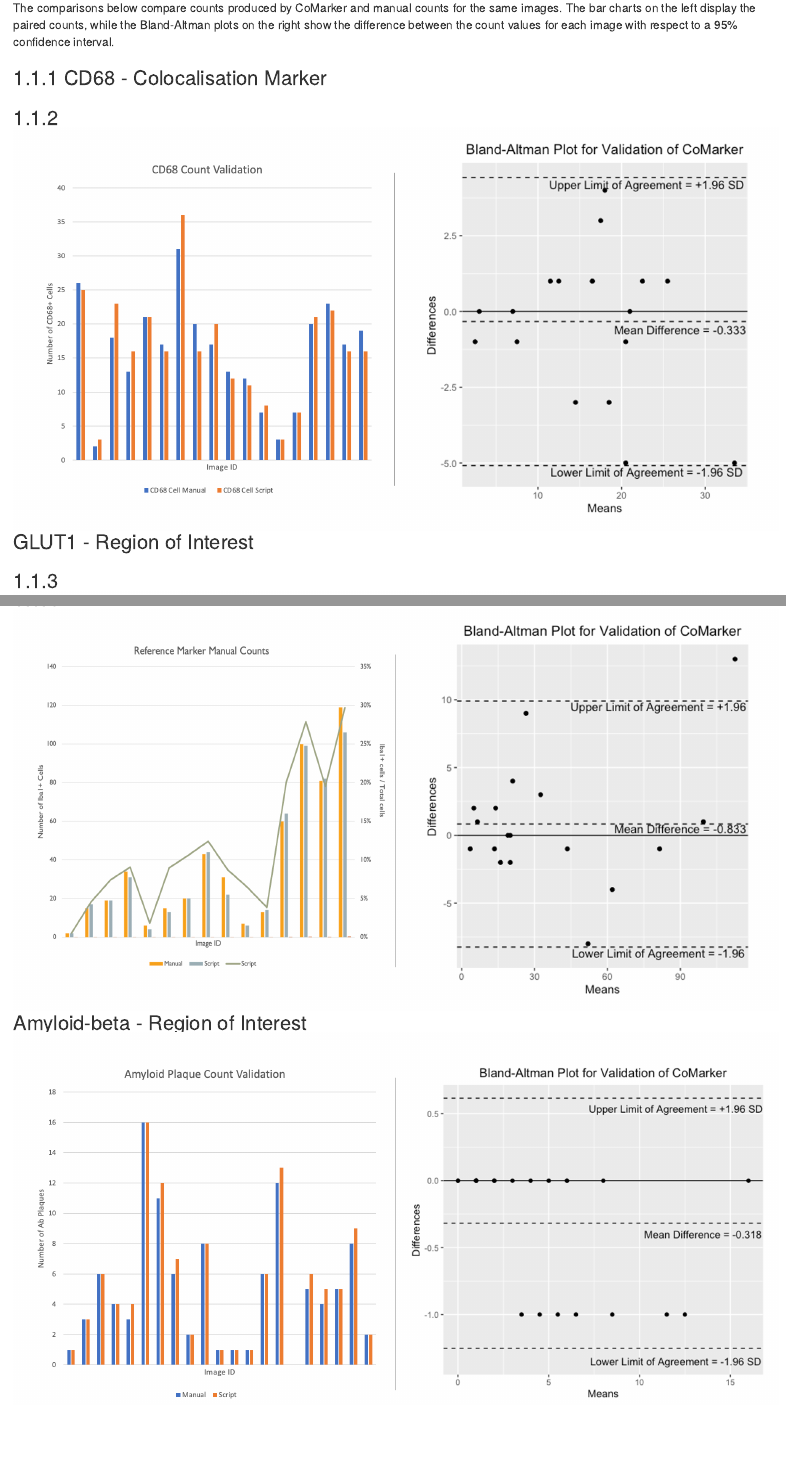
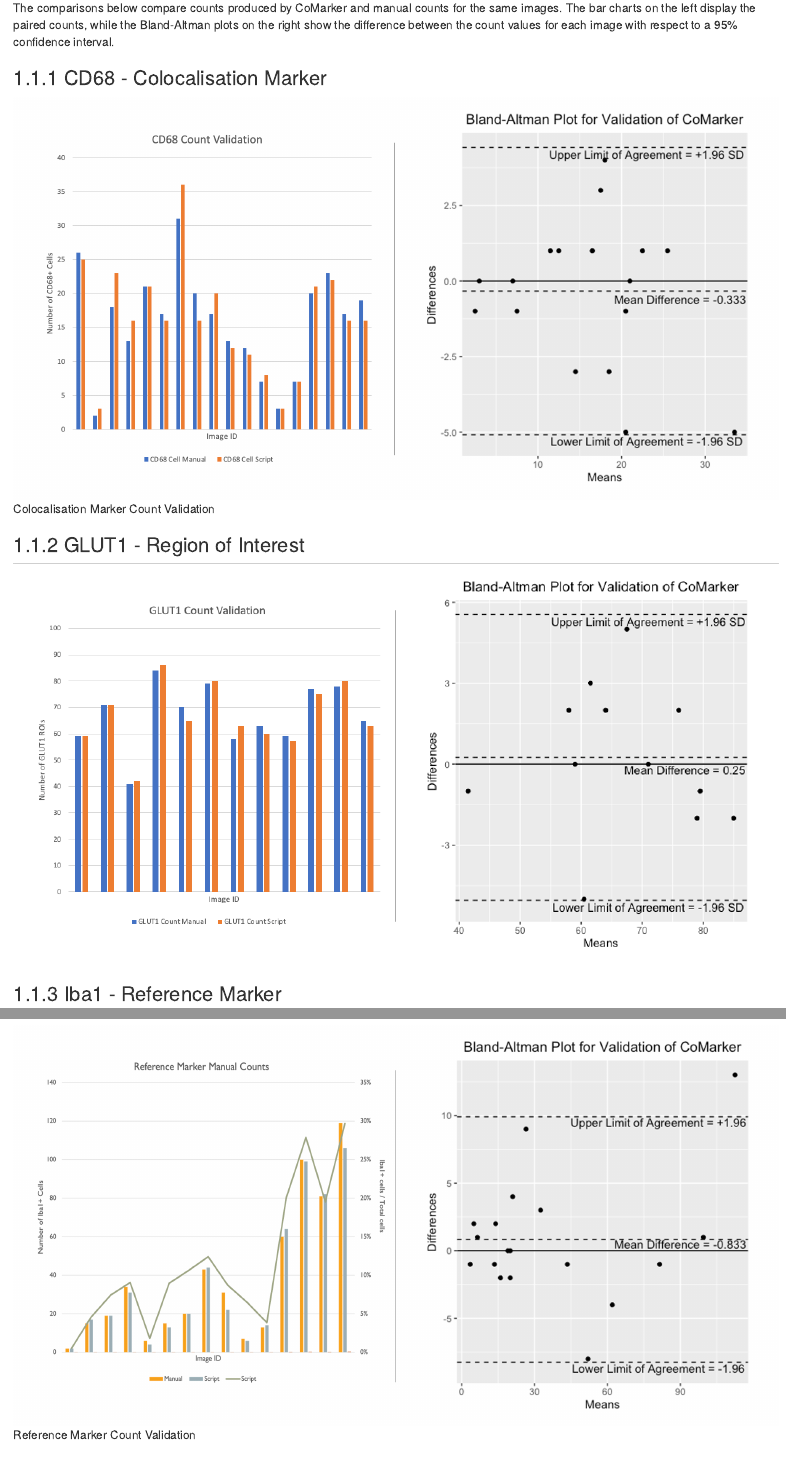
Before and after one commit to MAP-AD/CoMarker, an R Markdown document (08-Validation.Rmd): the page in a window 1100 px wide, from 230 px down, and a second part further down, joined at a grey line. Rendered offline with R 4.5, knitr and Pandoc, with nearby package versions; the code chunks are not run, so their results and figures are left out; drawn as R Markdown's standard HTML page in place of the format the file asks for.

Commit message:
Validation subheaders

```diff
--- a/08-Validation.Rmd
+++ b/08-Validation.Rmd
@@ -8,8 +8,12 @@ The comparisons below compare counts produced by CoMarker and manual counts for
 
 ### CD68 - Colocalisation Marker
 
-### ![Colocalisation Marker Count Validation](images/CD68_val.png) GLUT1 - Region of Interest
+![Colocalisation Marker Count Validation](images/CD68_val.png)
 
-### ![Region of Interest Count Validation](images/GLUT1_val.png) Iba1 - Reference Marker
+### GLUT1 - Region of Interest
 
-### ![Reference Marker Count Validation](images/Iba1_Val-01.png){alt="Reference Marker Count Validation"} Amyloid-beta - Region of Interest ![Region of Interest Count Validation](images/Ab_val-01.png)
+![](images/GLUT1_val-01.png)
+
+### Iba1 - Reference Marker
+
+![Reference Marker Count Validation](images/Iba1_Val-01.png){alt="Reference Marker Count Validation"}
```
Also changed, not shown: functions-and-capabilities.html, imagefile-formatting.html, imagej-script-walkthrough.html, images/GLUT1_val-01.png (added), index.html, instructions---from-start-to-finish.html, instructions---using-the-command-line.html, r-script-walkthrough.html, search_index.json, validation.html, 08-Validation.Rmd (4 more changed lines).
